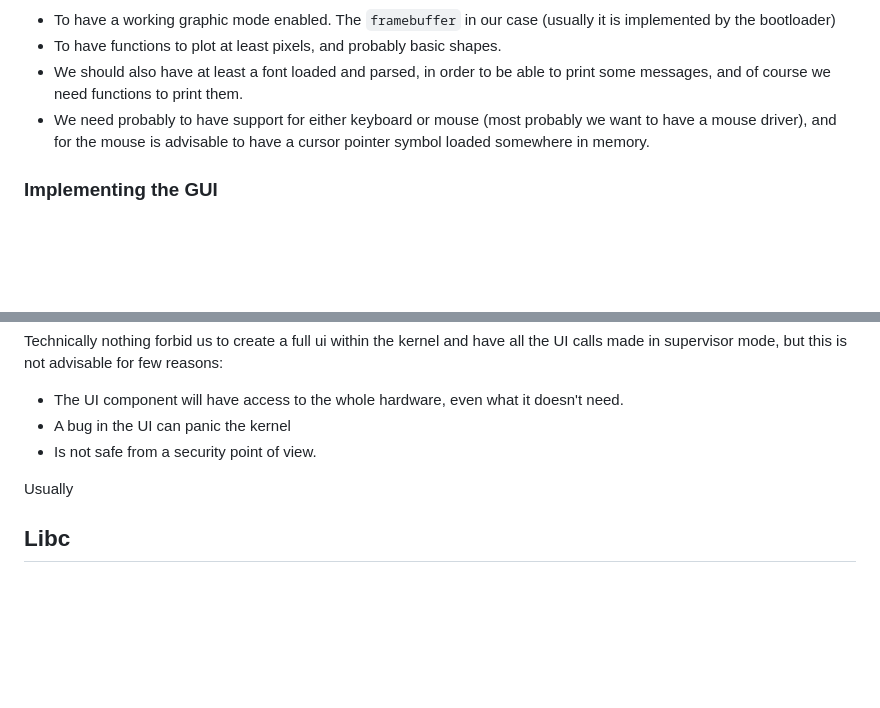
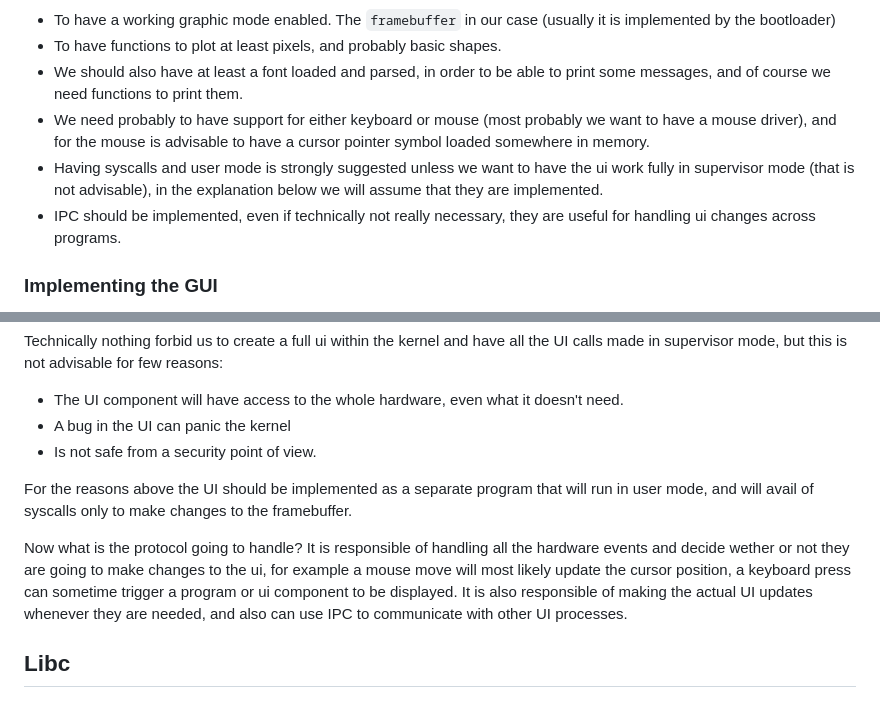
Before and after one commit to dreamportdev/Osdev-Notes, a Markdown page: 09_Going_Beyond/01_README.md, 2 parts joined by grey strips. Rendered like a GitHub page; blank space fills up the shorter version.

Commit message:
more changes to the ui protocol section

```diff
--- a/09_Going_Beyond/01_README.md
+++ b/09_Going_Beyond/01_README.md
@@ -72,6 +72,8 @@ To implement a GUI our kernel requires:
 * To have functions to plot at least pixels, and probably basic shapes.
 * We should also have at least a font loaded and parsed, in order to be able to print some messages, and of course we need functions to print them.
 * We need probably to have support for either keyboard or mouse (most probably we want to have a mouse driver), and for the mouse is advisable to have a cursor pointer symbol loaded somewhere in memory.
+* Having syscalls and user mode is strongly suggested unless we want to have the ui work fully in supervisor mode (that is not advisable), in the explanation below we will assume that they are implemented.
+* IPC should be implemented, even if technically not really necessary, they are useful for handling ui changes across programs.
 
 ### Implementing the GUI
 
@@ -115,7 +117,9 @@ Technically nothing forbid us to create a full ui within the kernel and have all
 * A bug in the UI can panic the kernel
 * Is not safe from a security point of view.
 
-Usually
+For the reasons above the UI should be implemented as a separate program that will run in user mode, and will avail of syscalls only to make changes to the framebuffer.
+
+Now what is the protocol going to handle? It is responsible of handling all the hardware events and decide wether or not they are going to make changes to the ui, for example a mouse move will most likely update the cursor position, a keyboard press can sometime trigger a program or ui component to be displayed. It is also responsible of making the actual UI updates whenever they are needed, and also can use IPC to communicate with other UI processes.
 
 ## Libc
 
```
